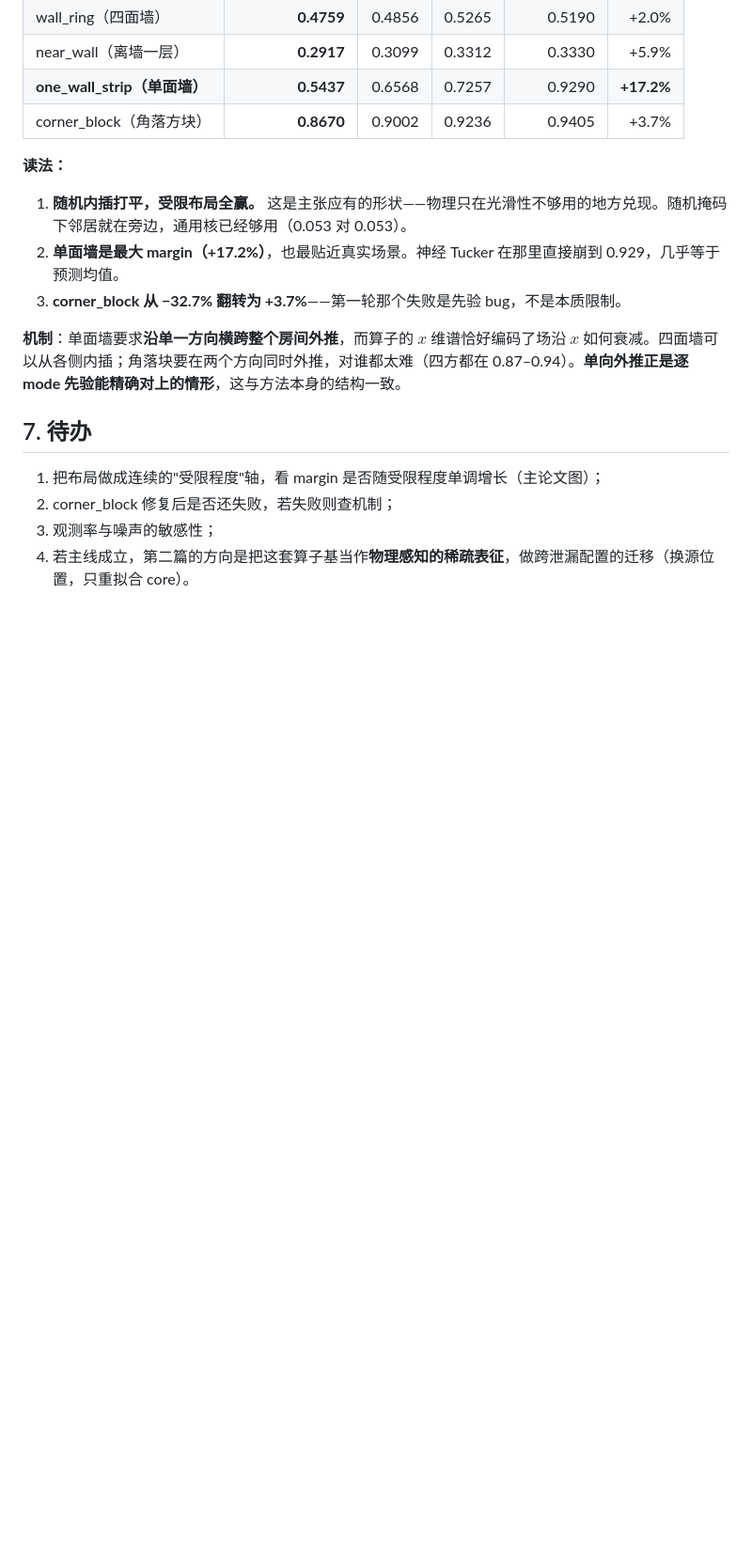
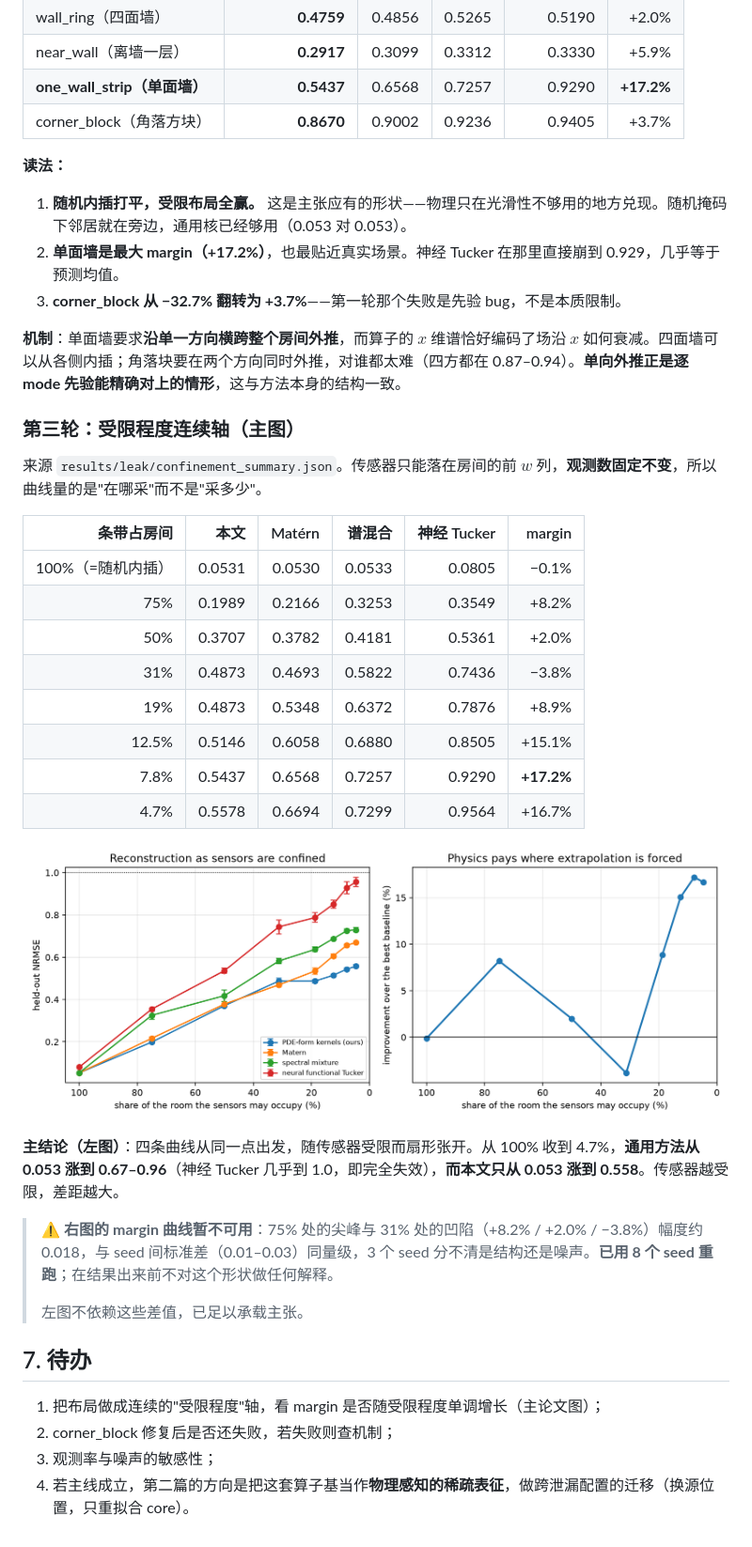
Before and after one commit to xuangu-fang/operator-spectral-funbat, a Markdown page: docs/LEAK_SENSOR_MAIN_ZH.md, the part around the change. Shown at 94% size. GitHub-like rendering; pictures changed too: results/leak/figure_confinement.png (added); blank space fills up the shorter version.

Commit message:
round three: the confinement curve, with the margin panel held back
Sensors are confined to the first w columns of the room at a fixed observation
budget, so the curve measures where the sensors are rather than how many.

  share of room   ours    matern  mixture  neural   margin
      100%       0.0531  0.0530  0.0533   0.0805   -0.1%
       75%       0.1989  0.2166  0.3253   0.3549   +8.2%
       50%       0.3707  0.3782  0.4181   0.5361   +2.0%
       31%       0.4873  0.4693  0.5822   0.7436   -3.8%
       19%       0.4873  0.5348  0.6372   0.7876   +8.9%
     12.5%       0.5146  0.6058  0.6880   0.8505  +15.1%
      7.8%       0.5437  0.6568  0.7257   0.9290  +17.2%
      4.7%       0.5578  0.6694  0.7299   0.9564  +16.7%

The four curves start together and fan out as the sensors are confined.  Going
from the whole room to 4.7% of it, the generic methods rise from 0.053 to
0.67-0.96 -- the neural functional Tucker essentially failing at 0.96 -- while
this method rises only to 0.558.

The margin panel is explicitly held back rather than shipped.  Its peak at 75%
and dip at 31% are about 0.018, the same order as the seed-to-seed spread, so
three seeds cannot separate structure from noise there, and an eight-seed rerun
is queued.  No explanation is offered for that shape until the samples support
one.  The left panel does not depend on those differences and already carries
the claim.

Co-Authored-By: Claude Opus 5 (1M context) <noreply@anthropic.com>

```diff
--- a/docs/LEAK_SENSOR_MAIN_ZH.md
+++ b/docs/LEAK_SENSOR_MAIN_ZH.md
@@ -82,6 +82,29 @@
 
 **机制**：单面墙要求**沿单一方向横跨整个房间外推**，而算子的 $x$ 维谱恰好编码了场沿 $x$ 如何衰减。四面墙可以从各侧内插；角落块要在两个方向同时外推，对谁都太难（四方都在 0.87–0.94）。**单向外推正是逐 mode 先验能精确对上的情形**，这与方法本身的结构一致。
 
+### 第三轮：受限程度连续轴（主图）
+
+来源 `results/leak/confinement_summary.json`。传感器只能落在房间的前 $w$ 列，**观测数固定不变**，所以曲线量的是"在哪采"而不是"采多少"。
+
+| 条带占房间 | **本文** | Matérn | 谱混合 | 神经 Tucker | margin |
+|---:|---:|---:|---:|---:|---:|
+| 100%（=随机内插） | 0.0531 | 0.0530 | 0.0533 | 0.0805 | −0.1% |
+| 75% | 0.1989 | 0.2166 | 0.3253 | 0.3549 | +8.2% |
+| 50% | 0.3707 | 0.3782 | 0.4181 | 0.5361 | +2.0% |
+| 31% | 0.4873 | 0.4693 | 0.5822 | 0.7436 | −3.8% |
+| 19% | 0.4873 | 0.5348 | 0.6372 | 0.7876 | +8.9% |
+| 12.5% | 0.5146 | 0.6058 | 0.6880 | 0.8505 | +15.1% |
+| 7.8% | 0.5437 | 0.6568 | 0.7257 | 0.9290 | **+17.2%** |
+| 4.7% | 0.5578 | 0.6694 | 0.7299 | 0.9564 | +16.7% |
+
+![受限程度](../results/leak/figure_confinement.png)
+
+**主结论（左图）**：四条曲线从同一点出发，随传感器受限而扇形张开。从 100% 收到 4.7%，**通用方法从 0.053 涨到 0.67–0.96**（神经 Tucker 几乎到 1.0，即完全失效），**而本文只从 0.053 涨到 0.558**。传感器越受限，差距越大。
+
+> ⚠ **右图的 margin 曲线暂不可用**：75% 处的尖峰与 31% 处的凹陷（+8.2% / +2.0% / −3.8%）幅度约 0.018，与 seed 间标准差（0.01–0.03）同量级，3 个 seed 分不清是结构还是噪声。**已用 8 个 seed 重跑**；在结果出来前不对这个形状做任何解释。
+>
+> 左图不依赖这些差值，已足以承载主张。
+
 ## 7. 待办
 
 1. 把布局做成连续的"受限程度"轴，看 margin 是否随受限程度单调增长（主论文图）；
```
Also changed, not shown: 1 other file.
